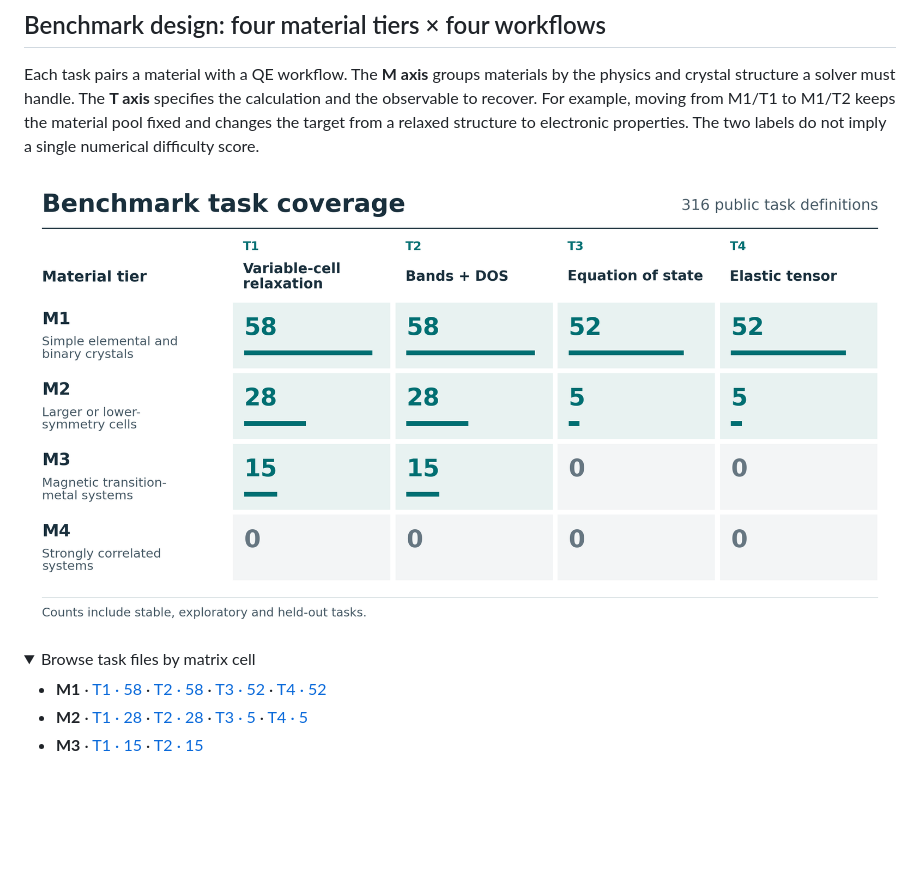
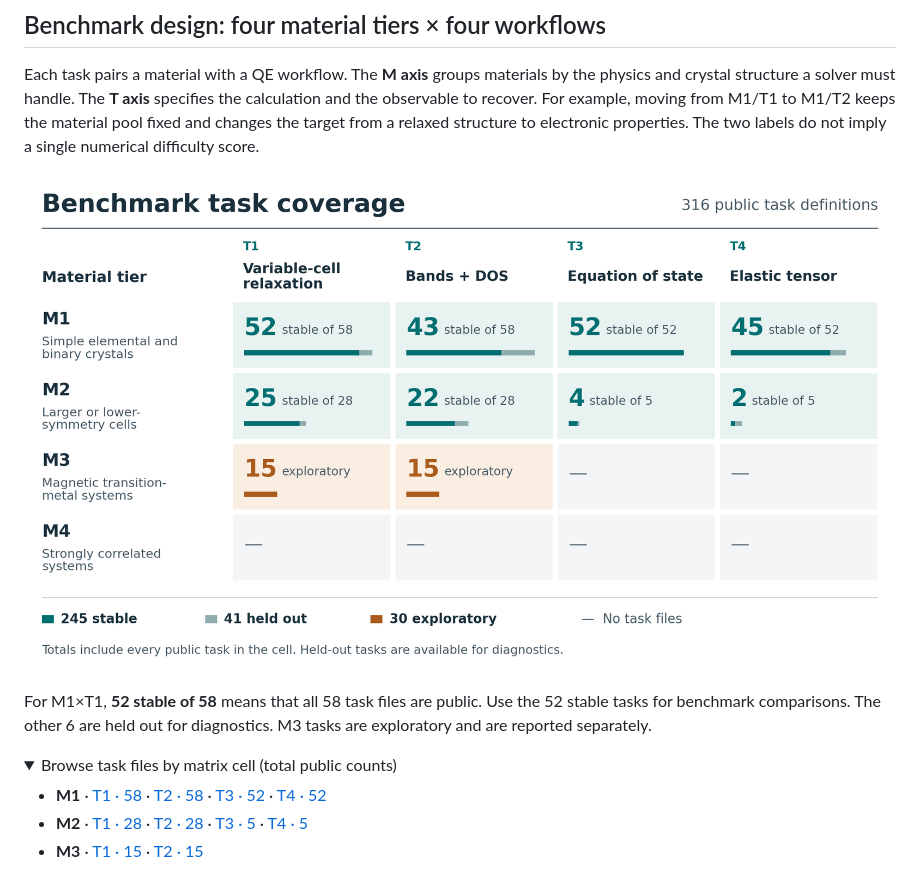
Before and after one commit to Pluto235/DFT-Agent, a Markdown page: README.md, the part around the change. Rendered like a GitHub page; pictures changed too: bench/figures/task_coverage.png; folded sections open; blank space fills up the shorter version.

Commit message:
Clarify stable and total task counts in the coverage figure

```diff
--- a/README.md
+++ b/README.md
@@ -19,10 +19,12 @@ to M1/T2 keeps the material pool fixed and changes the target from a relaxed
 structure to electronic properties. The two labels do not imply a single
 numerical difficulty score.
 
-![Public task counts for T1–T4 by material tier. M1 has 58, 58, 52 and 52. M2 has 28, 28, 5 and 5. M3 has 15, 15, 0 and 0. M4 has no public tasks.](bench/figures/task_coverage.png)
+![M×T task coverage. M1 and M2 show stable tasks out of all public tasks in each cell. M3 has 15 exploratory tasks each for T1 and T2. A dash marks a cell with no public tasks.](bench/figures/task_coverage.png)
+
+For M1×T1, **52 stable of 58** means that all 58 task files are public. Use the 52 stable tasks for benchmark comparisons. The other 6 are held out for diagnostics. M3 tasks are exploratory and are reported separately.
 
 <details>
-<summary>Browse task files by matrix cell</summary>
+<summary>Browse task files by matrix cell (total public counts)</summary>
 
 - **M1** · [T1 · 58](bench/questions/M1_T1/) · [T2 · 58](bench/questions/M1_T2/) · [T3 · 52](bench/questions/M1_T3/) · [T4 · 52](bench/questions/M1_T4/)
 - **M2** · [T1 · 28](bench/questions/M2_T1/) · [T2 · 28](bench/questions/M2_T2/) · [T3 · 5](bench/questions/M2_T3/) · [T4 · 5](bench/questions/M2_T4/)
```
Also changed, not shown: 1 other file.
